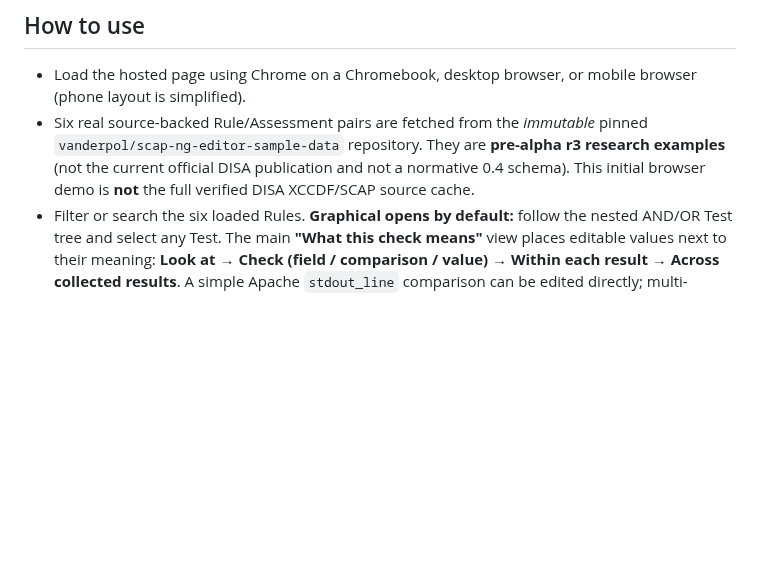
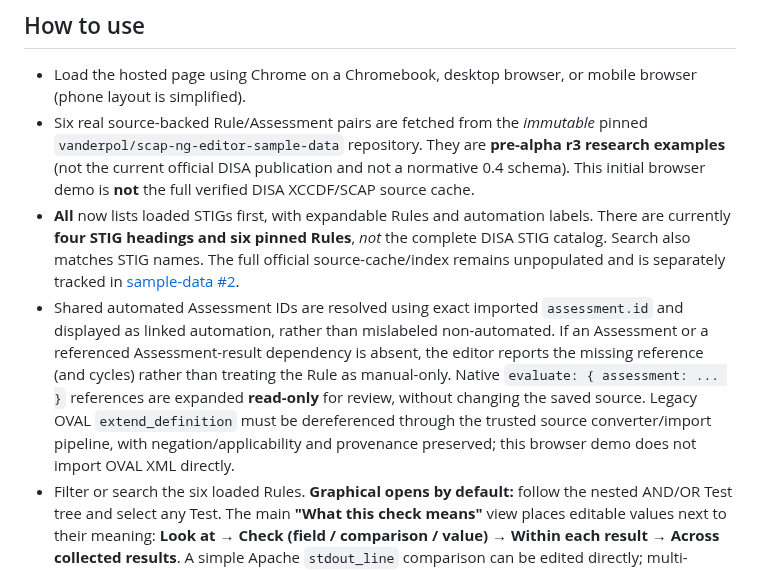
Before and after one commit to vanderpol/scap-ng-editor, a Markdown page: browser-demo/README.md, the part around the change. Drawn GitHub-style; blank space fills up the shorter version.

Commit message:
Refs #10 Explain STIG-first catalog, shared automation and reference dereferencing boundaries

```diff
--- a/browser-demo/README.md
+++ b/browser-demo/README.md
@@ -6,6 +6,8 @@
 
 - Load the hosted page using Chrome on a Chromebook, desktop browser, or mobile browser (phone layout is simplified).
 - Six real source-backed Rule/Assessment pairs are fetched from the *immutable* pinned `vanderpol/scap-ng-editor-sample-data` repository. They are **pre-alpha r3 research examples** (not the current official DISA publication and not a normative 0.4 schema). This initial browser demo is **not** the full verified DISA XCCDF/SCAP source cache.
+- **All** now lists loaded STIGs first, with expandable Rules and automation labels. There are currently **four STIG headings and six pinned Rules**, *not* the complete DISA STIG catalog. Search also matches STIG names. The full official source-cache/index remains unpopulated and is separately tracked in [sample-data #2](https://github.com/vanderpol/scap-ng-editor-sample-data/issues/2).
+- Shared automated Assessment IDs are resolved using exact imported `assessment.id` and displayed as linked automation, rather than mislabeled non-automated. If an Assessment or a referenced Assessment-result dependency is absent, the editor reports the missing reference (and cycles) rather than treating the Rule as manual-only. Native `evaluate: { assessment: ... }` references are expanded **read-only** for review, without changing the saved source. Legacy OVAL `extend_definition` must be dereferenced through the trusted source converter/import pipeline, with negation/applicability and provenance preserved; this browser demo does not import OVAL XML directly.
 - Filter or search the six loaded Rules. **Graphical opens by default:** follow the nested AND/OR Test tree and select any Test. The main **"What this check means"** view places editable values next to their meaning: **Look at → Check (field / comparison / value) → Within each result → Across collected results**. A simple Apache `stdout_line` comparison can be edited directly; multi-State/record checks remain expandable. For `independent.shellcommand`, **Interpreter** is an editable dropdown beside the command, using the eight choices from the pinned upstream `0.4.0` shellcommand capability mapping (`sh`, `bash`, `csh`, `ksh`, `zsh`, `cmd`, `powershell`, `pwsh`). Changing it updates only `collect.shell`, after confirmation; the command text is **not** rewritten. Literal command strings are visible in a multi-line draft editor; Variable-generated commands show their source Variable and an expandable construction tree, **not an invented final command**. Edit simple field values inline, or expand a single detail area to inspect the underlying Object, States, nested record requirements, reused references, Sets/foreach and Variables. The UI is **not required to mirror YAML structure**, but every supported edit must map back to the exact native path. Switch **Guided**, **Source**, **Split**, **Sample data** as needed.
 - **Export YAML** downloads the current draft. **Restore original** discards changes to the current Assessment. **Import YAML** supports further Rule/Assessment files from your device; corresponding Assessment IDs must match Rule references for auto-linking.
 - Draft edits are stored in **the local browser storage for that origin**, not on GitHub or an AI service. The app performs no GitHub writes. The user remains responsible for exporting a reviewed copy.
```
